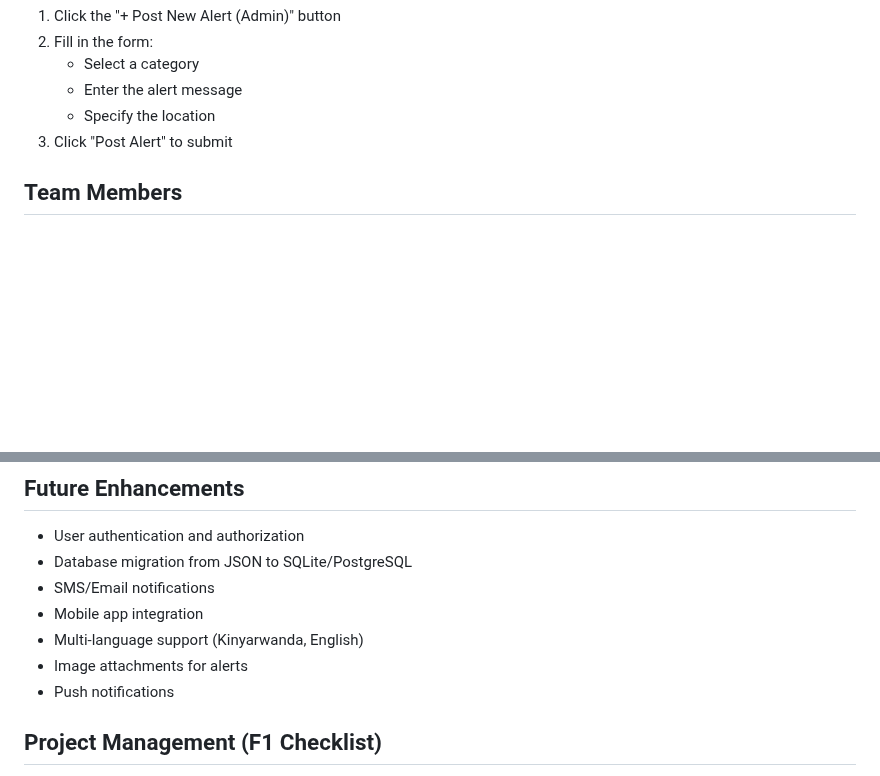
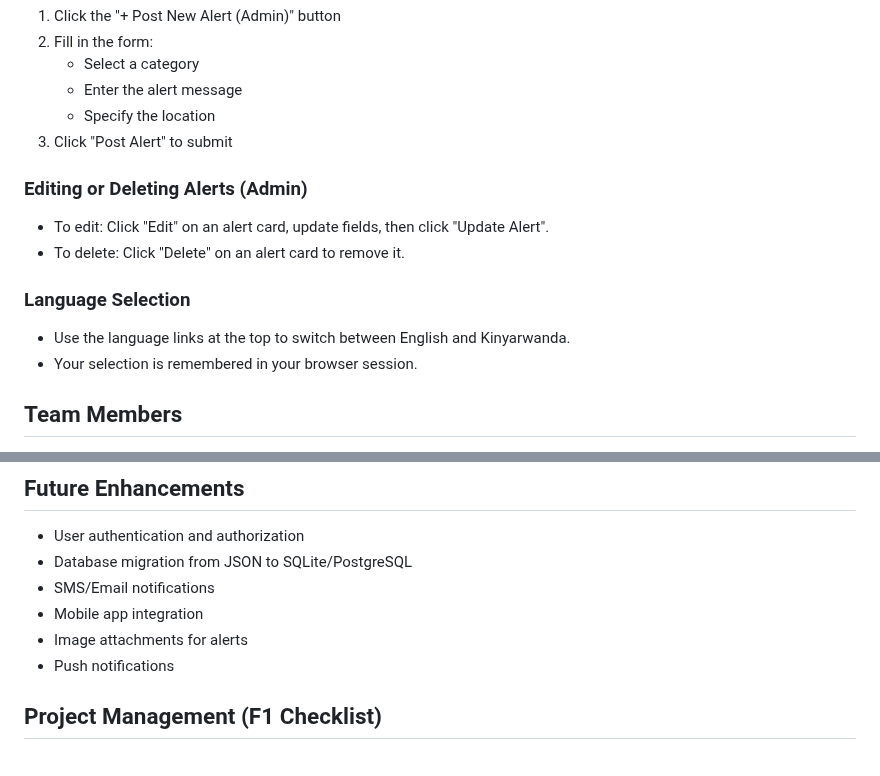
Before and after one commit to lasgedu/NkuAlert, a Markdown page: README.md, 2 parts joined by grey strips. GitHub-like rendering; blank space fills up the shorter version.

Commit message:
Feat: Documentation

```diff
--- a/README.md
+++ b/README.md
@@ -84,6 +84,14 @@ NkuAlert solves this by providing a lightweight, web-accessible platform where t
    - Specify the location
 3. Click "Post Alert" to submit
 
+### Editing or Deleting Alerts (Admin)
+- To edit: Click "Edit" on an alert card, update fields, then click "Update Alert".
+- To delete: Click "Delete" on an alert card to remove it.
+
+### Language Selection
+- Use the language links at the top to switch between English and Kinyarwanda.
+- Your selection is remembered in your browser session.
+
 ## Team Members
 - Chiedu Paul Unekwe - Create repository and add Members as collaborator
                     - Write initial application code
@@ -100,9 +108,10 @@ NkuAlert solves this by providing a lightweight, web-accessible platform where t
 - Database migration from JSON to SQLite/PostgreSQL
 - SMS/Email notifications
 - Mobile app integration
-- Multi-language support (Kinyarwanda, English)
 - Image attachments for alerts
 - Push notifications
+
+
 
 ## Project Management (F1 Checklist)
 
```
